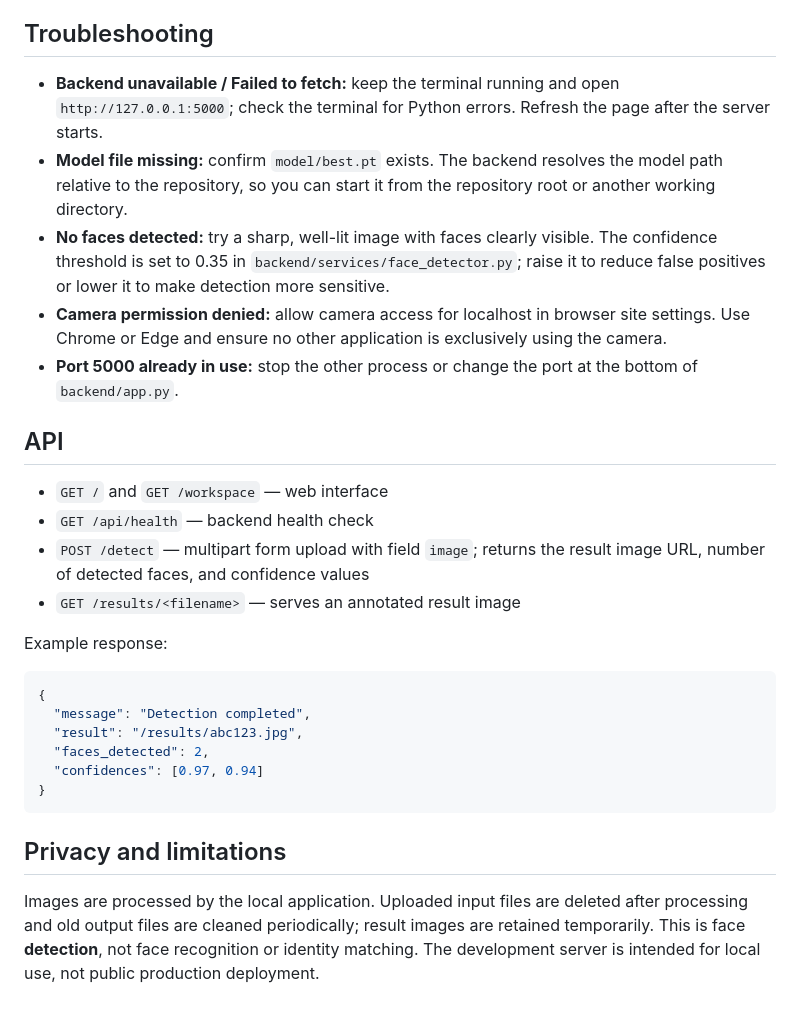
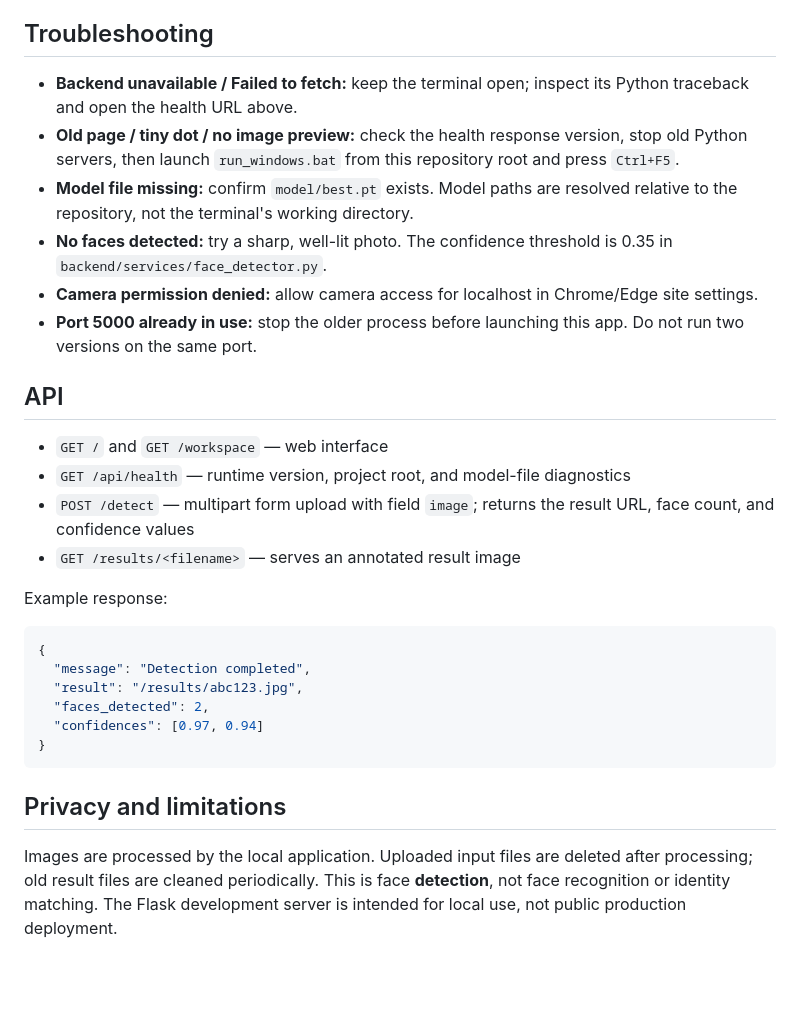
Before and after one commit to Yash-0608/face-detection, a Markdown page: README.md, the part around one of its changes. GitHub-like rendering; blank space fills up the shorter version.

````diff
--- a/README.md
+++ b/README.md
@@ -36,15 +56,16 @@ The webcam sends resized frames to your local Flask server approximately once ev
 
 ## Troubleshooting
-- **Backend unavailable / Failed to fetch:** keep the terminal running and open `http://127.0.0.1:5000`; check the terminal for Python errors. Refresh the page after the server starts.
-- **Model file missing:** confirm `model/best.pt` exists. The backend resolves the model path relative to the repository, so you can start it from the repository root or another working directory.
-- **No faces detected:** try a sharp, well-lit image with faces clearly visible. The confidence threshold is set to 0.35 in `backend/services/face_detector.py`; raise it to reduce false positives or lower it to make detection more sensitive.
-- **Camera permission denied:** allow camera access for localhost in browser site settings. Use Chrome or Edge and ensure no other application is exclusively using the camera.
-- **Port 5000 already in use:** stop the other process or change the port at the bottom of `backend/app.py`.
+- **Backend unavailable / Failed to fetch:** keep the terminal open; inspect its Python traceback and open the health URL above.
+- **Old page / tiny dot / no image preview:** check the health response version, stop old Python servers, then launch `run_windows.bat` from this repository root and press `Ctrl+F5`.
+- **Model file missing:** confirm `model/best.pt` exists. Model paths are resolved relative to the repository, not the terminal's working directory.
+- **No faces detected:** try a sharp, well-lit photo. The confidence threshold is 0.35 in `backend/services/face_detector.py`.
+- **Camera permission denied:** allow camera access for localhost in Chrome/Edge site settings.
+- **Port 5000 already in use:** stop the older process before launching this app. Do not run two versions on the same port.
 
 ## API
 - `GET /` and `GET /workspace` — web interface
-- `GET /api/health` — backend health check
-- `POST /detect` — multipart form upload with field `image`; returns the result image URL, number of detected faces, and confidence values
+- `GET /api/health` — runtime version, project root, and model-file diagnostics
+- `POST /detect` — multipart form upload with field `image`; returns the result URL, face count, and confidence values
 - `GET /results/<filename>` — serves an annotated result image
 
 Example response:
@@ -59,4 +80,4 @@ Example response:
 ```
 
 ## Privacy and limitations
-Images are processed by the local application. Uploaded input files are deleted after processing and old output files are cleaned periodically; result images are retained temporarily. This is face **detection**, not face recognition or identity matching. The development server is intended for local use, not public production deployment.
+Images are processed by the local application. Uploaded input files are deleted after processing; old result files are cleaned periodically. This is face **detection**, not face recognition or identity matching. The Flask development server is intended for local use, not public production deployment.
````
Also changed, not shown: other parts of README.md (+29 -9 lines).
